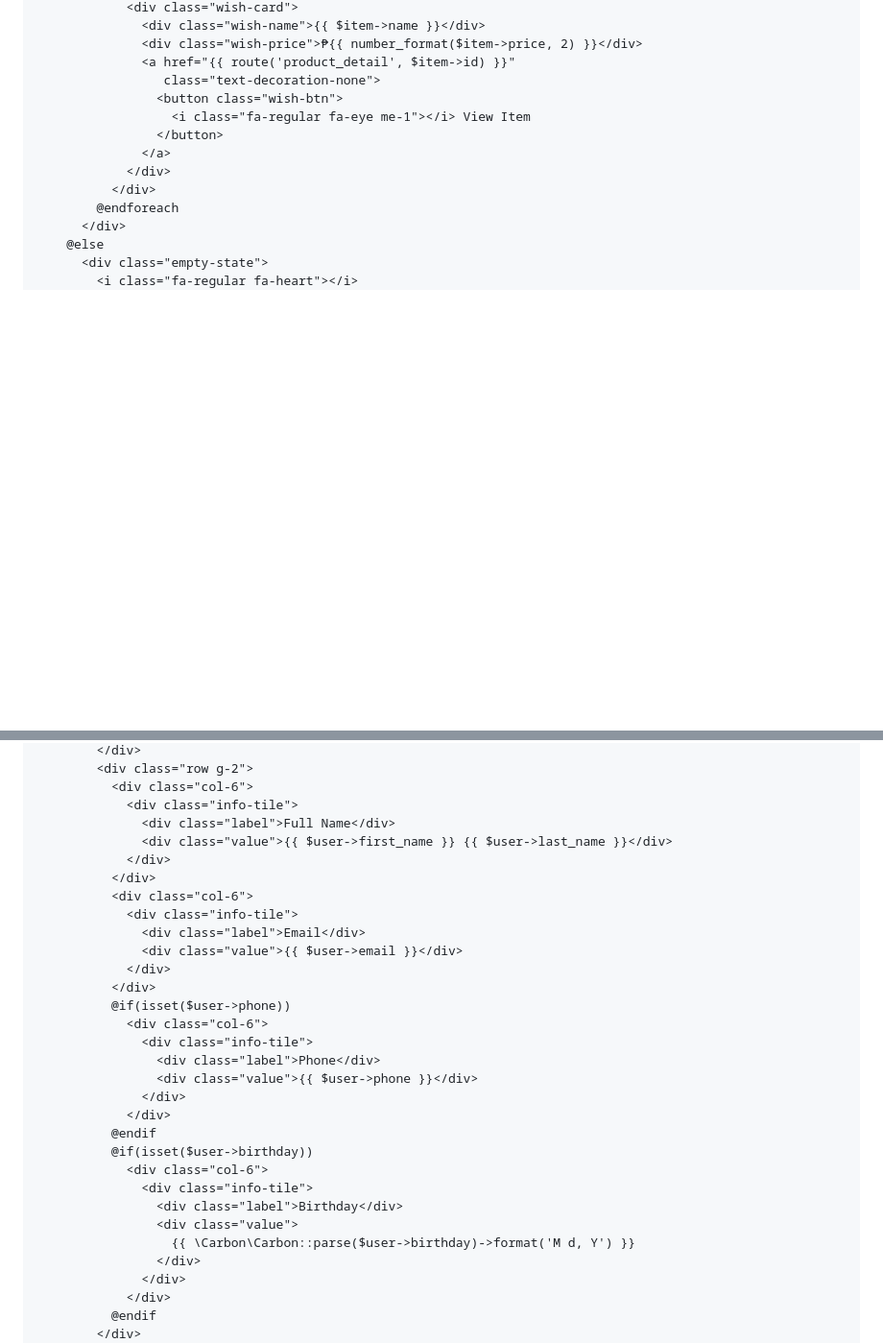
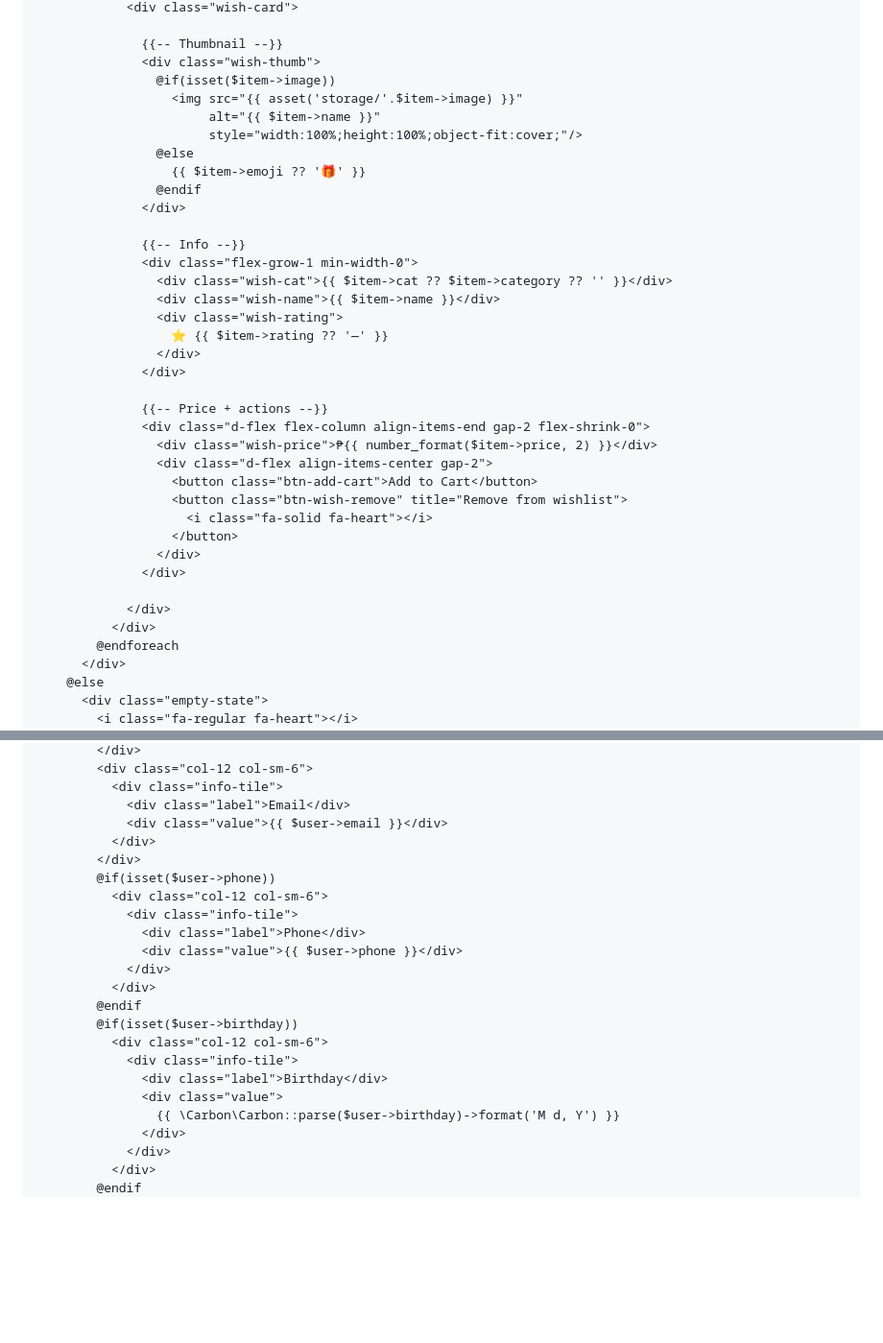
Before and after one commit to Kairu075/arcadia-hobby-house-admin-dashboard-with-db, a Markdown page: README.md, 2 parts joined by grey strips. Shown at 96% size. Rendered like a GitHub page; blank space fills up the shorter version.

```diff
--- a/README.md
+++ b/README.md
@@ -284,12 +382,36 @@
                 <div class="wish-card">
-                  <div class="wish-name">{{ $item->name }}</div>
-                  <div class="wish-price">₱{{ number_format($item->price, 2) }}</div>
-                  <a href="{{ route('product_detail', $item->id) }}"
-                     class="text-decoration-none">
-                    <button class="wish-btn">
-                      <i class="fa-regular fa-eye me-1"></i> View Item
-                    </button>
-                  </a>
+
+                  {{-- Thumbnail --}}
+                  <div class="wish-thumb">
+                    @if(isset($item->image))
+                      <img src="{{ asset('storage/'.$item->image) }}"
+                           alt="{{ $item->name }}"
+                           style="width:100%;height:100%;object-fit:cover;"/>
+                    @else
+                      {{ $item->emoji ?? '🎁' }}
+                    @endif
+                  </div>
+
+                  {{-- Info --}}
+                  <div class="flex-grow-1 min-width-0">
+                    <div class="wish-cat">{{ $item->cat ?? $item->category ?? '' }}</div>
+                    <div class="wish-name">{{ $item->name }}</div>
+                    <div class="wish-rating">
+                      ⭐ {{ $item->rating ?? '—' }}
+                    </div>
+                  </div>
+
+                  {{-- Price + actions --}}
+                  <div class="d-flex flex-column align-items-end gap-2 flex-shrink-0">
+                    <div class="wish-price">₱{{ number_format($item->price, 2) }}</div>
+                    <div class="d-flex align-items-center gap-2">
+                      <button class="btn-add-cart">Add to Cart</button>
+                      <button class="btn-wish-remove" title="Remove from wishlist">
+                        <i class="fa-solid fa-heart"></i>
+                      </button>
+                    </div>
+                  </div>
+
                 </div>
               </div>
             @endforeach
@@ -322,34 +450,26 @@
             </div>
-            <div class="row g-2">
-              <div class="col-6">
+            <div class="col-12 col-sm-6">
+              <div class="info-tile">
+                <div class="label">Email</div>
+                <div class="value">{{ $user->email }}</div>
+              </div>
+            </div>
+            @if(isset($user->phone))
+              <div class="col-12 col-sm-6">
                 <div class="info-tile">
-                  <div class="label">Full Name</div>
-                  <div class="value">{{ $user->first_name }} {{ $user->last_name }}</div>
+                  <div class="label">Phone</div>
+                  <div class="value">{{ $user->phone }}</div>
                 </div>
               </div>
-              <div class="col-6">
+            @endif
+            @if(isset($user->birthday))
+              <div class="col-12 col-sm-6">
                 <div class="info-tile">
-                  <div class="label">Email</div>
-                  <div class="value">{{ $user->email }}</div>
+                  <div class="label">Birthday</div>
+                  <div class="value">
+                    {{ \Carbon\Carbon::parse($user->birthday)->format('M d, Y') }}
+                  </div>
                 </div>
               </div>
-              @if(isset($user->phone))
-                <div class="col-6">
-                  <div class="info-tile">
-                    <div class="label">Phone</div>
-                    <div class="value">{{ $user->phone }}</div>
-                  </div>
-                </div>
-              @endif
-              @if(isset($user->birthday))
-                <div class="col-6">
-                  <div class="info-tile">
-                    <div class="label">Birthday</div>
-                    <div class="value">
-                      {{ \Carbon\Carbon::parse($user->birthday)->format('M d, Y') }}
-                    </div>
-                  </div>
-                </div>
-              @endif
-            </div>
+            @endif
           </div>
```
Also changed, not shown: other parts of README.md (+249 -145 lines).
